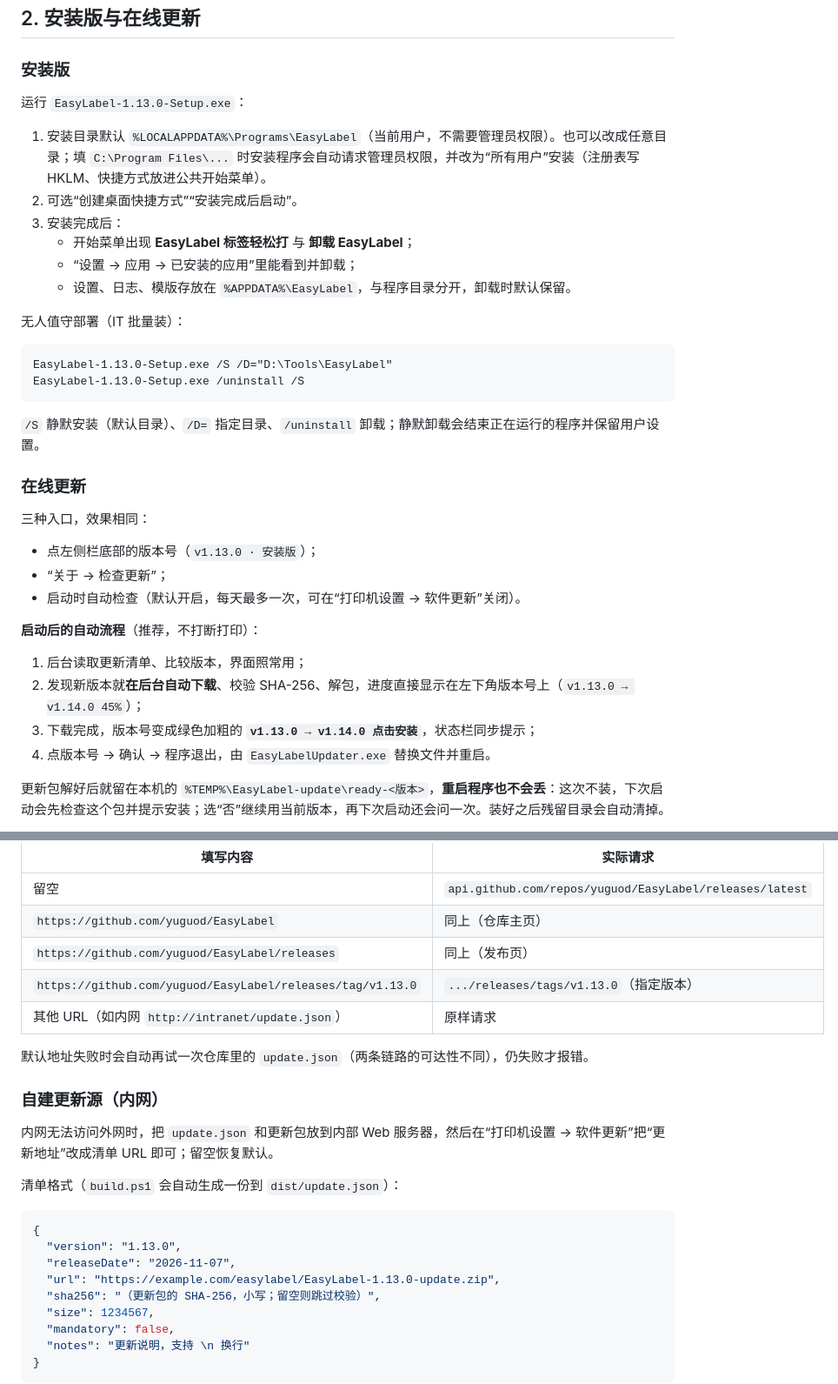
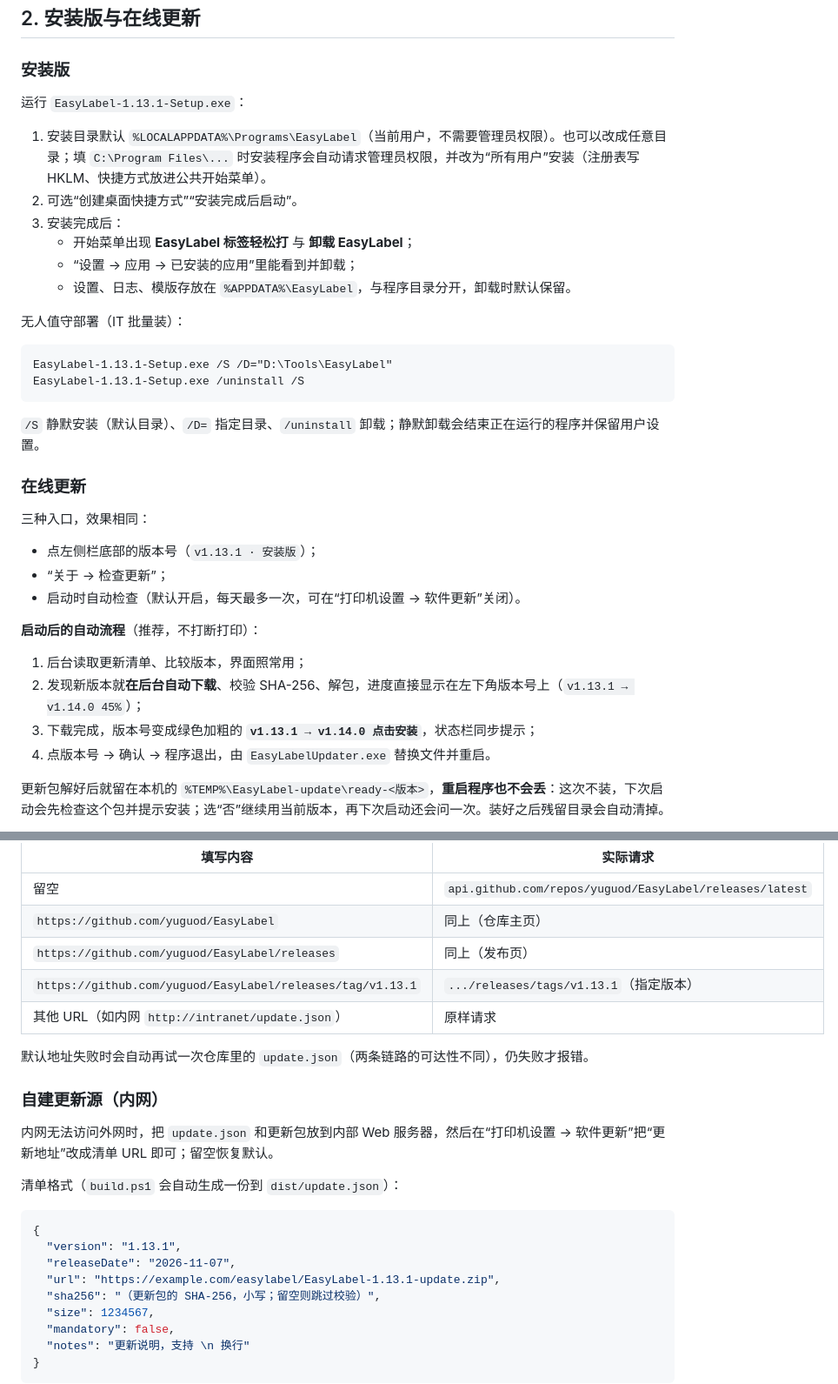
Before and after one commit to yuguod/EasyLabel, a Markdown page: README.md, 2 parts joined by grey strips. Shown at 87% size. Rendered like a GitHub page.

````diff
--- a/README.md
+++ b/README.md
@@ -29,7 +29,7 @@ Windows 条码标签打印工具。支持 **40×15 mm**、**30×25 mm**、**30×
 
 ### 安装版
 
-运行 `EasyLabel-1.13.0-Setup.exe`：
+运行 `EasyLabel-1.13.1-Setup.exe`：
 
 1. 安装目录默认 `%LOCALAPPDATA%\Programs\EasyLabel`（当前用户，不需要管理员权限）。也可以改成任意目录；填 `C:\Program Files\...` 时安装程序会自动请求管理员权限，并改为“所有用户”安装（注册表写 HKLM、快捷方式放进公共开始菜单）。
 2. 可选“创建桌面快捷方式”“安装完成后启动”。
@@ -41,8 +41,8 @@ Windows 条码标签打印工具。支持 **40×15 mm**、**30×25 mm**、**30×
 无人值守部署（IT 批量装）：
 
 ```bat
-EasyLabel-1.13.0-Setup.exe /S /D="D:\Tools\EasyLabel"
-EasyLabel-1.13.0-Setup.exe /uninstall /S
+EasyLabel-1.13.1-Setup.exe /S /D="D:\Tools\EasyLabel"
+EasyLabel-1.13.1-Setup.exe /uninstall /S
 ```
 
 `/S` 静默安装（默认目录）、`/D=` 指定目录、`/uninstall` 卸载；静默卸载会结束正在运行的程序并保留用户设置。
@@ -51,15 +51,15 @@ EasyLabel-1.13.0-Setup.exe /uninstall /S
 
 三种入口，效果相同：
 
-- 点左侧栏底部的版本号（`v1.13.0 · 安装版`）；
+- 点左侧栏底部的版本号（`v1.13.1 · 安装版`）；
 - “关于 → 检查更新”；
 - 启动时自动检查（默认开启，每天最多一次，可在“打印机设置 → 软件更新”关闭）。
 
 **启动后的自动流程**（推荐，不打断打印）：
 
 1. 后台读取更新清单、比较版本，界面照常用；
-2. 发现新版本就**在后台自动下载**、校验 SHA-256、解包，进度直接显示在左下角版本号上（`v1.13.0 → v1.14.0 45%`）；
-3. 下载完成，版本号变成绿色加粗的 **`v1.13.0 → v1.14.0 点击安装`**，状态栏同步提示；
+2. 发现新版本就**在后台自动下载**、校验 SHA-256、解包，进度直接显示在左下角版本号上（`v1.13.1 → v1.14.0 45%`）；
+3. 下载完成，版本号变成绿色加粗的 **`v1.13.1 → v1.14.0 点击安装`**，状态栏同步提示；
 4. 点版本号 → 确认 → 程序退出，由 `EasyLabelUpdater.exe` 替换文件并重启。
 
 更新包解好后就留在本机的 `%TEMP%\EasyLabel-update\ready-<版本>`，**重启程序也不会丢**：这次不装，下次启动会先检查这个包并提示安装；选“否”继续用当前版本，再下次启动还会问一次。装好之后残留目录会自动清掉。
@@ -83,7 +83,7 @@ EasyLabel-1.13.0-Setup.exe /uninstall /S
 | 留空 | `api.github.com/repos/yuguod/EasyLabel/releases/latest` |
 | `https://github.com/yuguod/EasyLabel` | 同上（仓库主页） |
 | `https://github.com/yuguod/EasyLabel/releases` | 同上（发布页） |
-| `https://github.com/yuguod/EasyLabel/releases/tag/v1.13.0` | `.../releases/tags/v1.13.0`（指定版本） |
+| `https://github.com/yuguod/EasyLabel/releases/tag/v1.13.1` | `.../releases/tags/v1.13.1`（指定版本） |
 | 其他 URL（如内网 `http://intranet/update.json`） | 原样请求 |
 
 默认地址失败时会自动再试一次仓库里的 `update.json`（两条链路的可达性不同），仍失败才报错。
@@ -96,9 +96,9 @@ EasyLabel-1.13.0-Setup.exe /uninstall /S
 
 ```json
 {
-  "version": "1.13.0",
+  "version": "1.13.1",
   "releaseDate": "2026-11-07",
-  "url": "https://example.com/easylabel/EasyLabel-1.13.0-update.zip",
+  "url": "https://example.com/easylabel/EasyLabel-1.13.1-update.zip",
   "sha256": "（更新包的 SHA-256，小写；留空则跳过校验）",
   "size": 1234567,
   "mandatory": false,
````
Also changed, not shown: other parts of README.md (+14 -8 lines), docs/screenshot-free-layout.png, 6 other files.
